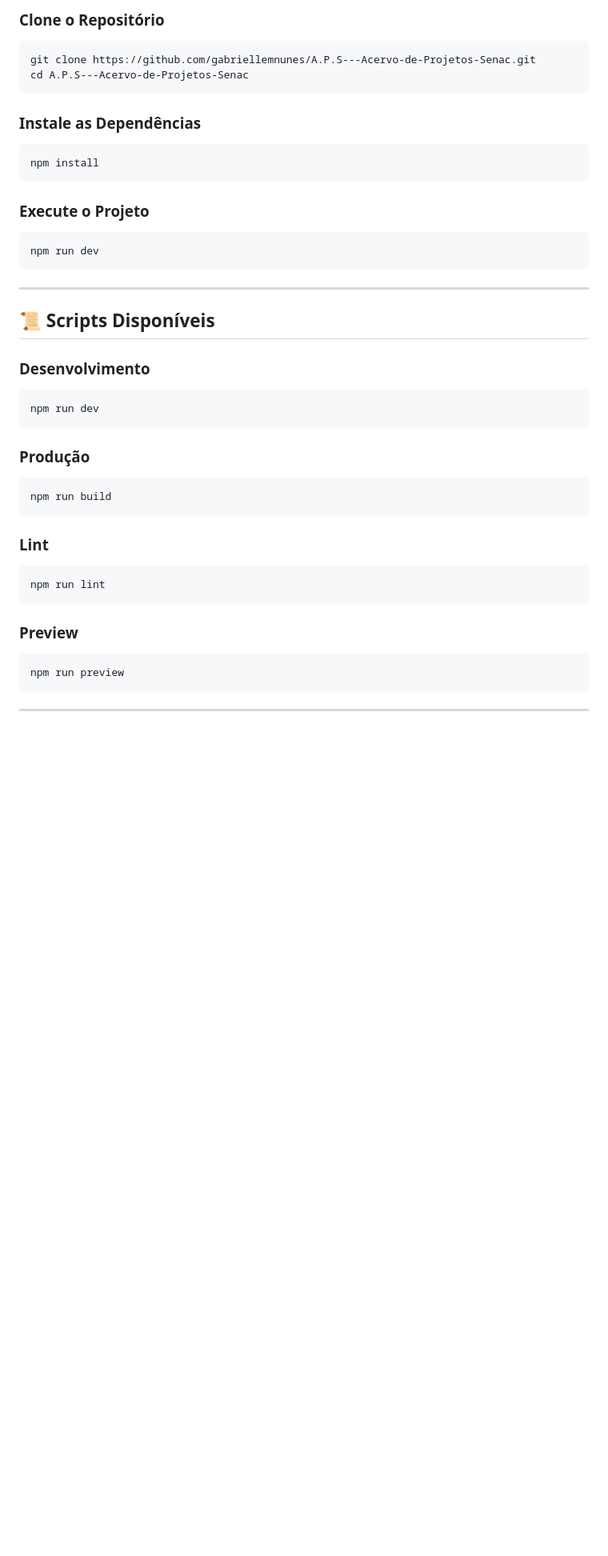
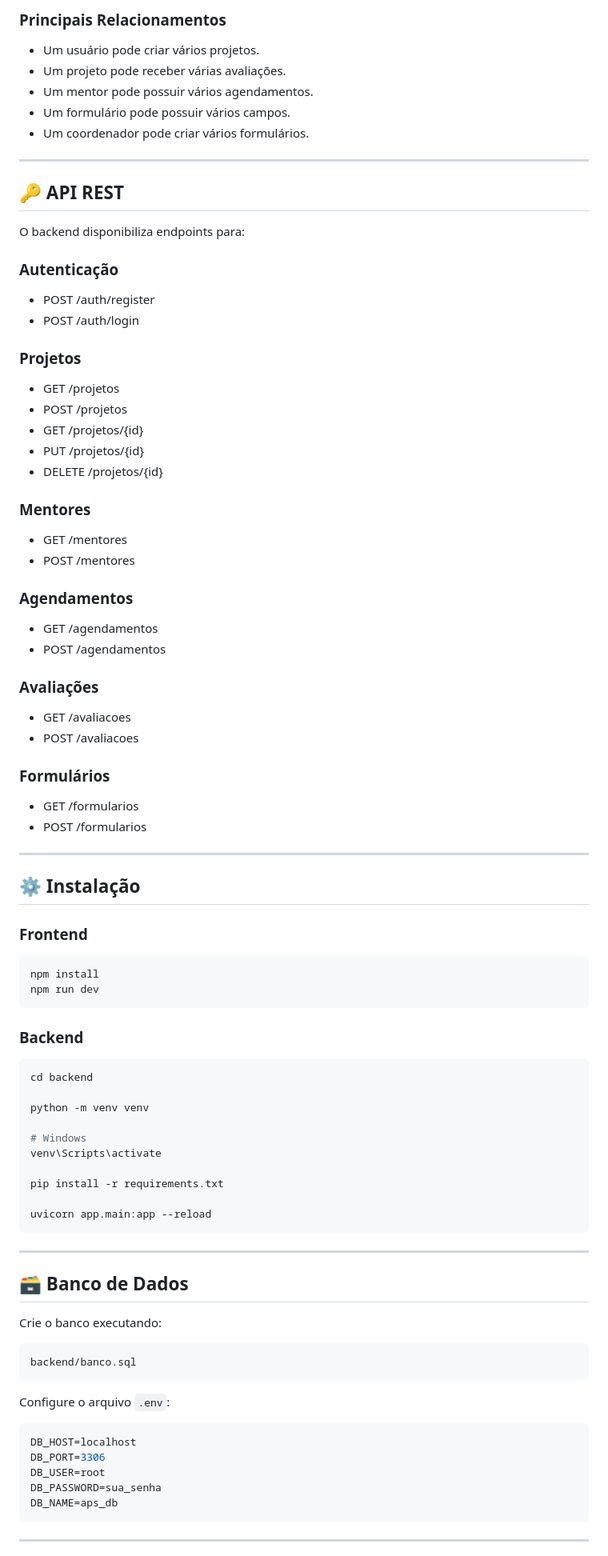
Before and after one commit to gabriellemnunes/A.P.S---Acervo-de-Projetos-Senac, a Markdown page: README.md, the part around one of its changes. Shown at 80% size. GitHub-like rendering; blank space fills up the shorter version.

````diff
--- a/README.md
+++ b/README.md
@@ -161,49 +134,95 @@ Antes de começar, certifique-se de possuir:
 
-### Clone o Repositório
+### Principais Relacionamentos
 
-```bash
-git clone https://github.com/gabriellemnunes/A.P.S---Acervo-de-Projetos-Senac.git
-cd A.P.S---Acervo-de-Projetos-Senac
-```
+* Um usuário pode criar vários projetos.
+* Um projeto pode receber várias avaliações.
+* Um mentor pode possuir vários agendamentos.
+* Um formulário pode possuir vários campos.
+* Um coordenador pode criar vários formulários.
 
-### Instale as Dependências
+---
+
+## 🔑 API REST
+
+O backend disponibiliza endpoints para:
+
+### Autenticação
+
+* POST /auth/register
+* POST /auth/login
+
+### Projetos
+
+* GET /projetos
+* POST /projetos
+* GET /projetos/{id}
+* PUT /projetos/{id}
+* DELETE /projetos/{id}
+
+### Mentores
+
+* GET /mentores
+* POST /mentores
+
+### Agendamentos
+
+* GET /agendamentos
+* POST /agendamentos
+
+### Avaliações
+
+* GET /avaliacoes
+* POST /avaliacoes
+
+### Formulários
+
+* GET /formularios
+* POST /formularios
+
+---
+
+## ⚙️ Instalação
+
+### Frontend
 
 ```bash
 npm install
+npm run dev
 ```
 
-### Execute o Projeto
+### Backend
 
 ```bash
-npm run dev
+cd backend
+
+python -m venv venv
+
+# Windows
+venv\Scripts\activate
+
+pip install -r requirements.txt
+
+uvicorn app.main:app --reload
 ```
 
 ---
 
-## 📜 Scripts Disponíveis
+## 🗃 Banco de Dados
 
-### Desenvolvimento
+Crie o banco executando:
 
 ```bash
-npm run dev
+backend/banco.sql
 ```
 
-### Produção
+Configure o arquivo `.env`:
 
-```bash
-npm run build
-```
-
-### Lint
-
-```bash
-npm run lint
-```
-
-### Preview
-
-```bash
-npm run preview
+```env
+DB_HOST=localhost
+DB_PORT=3306
+DB_USER=root
+DB_PASSWORD=sua_senha
+DB_NAME=aps_db
 ```
 
 ---
````
Also changed, not shown: other parts of README.md (+92 -121 lines).
